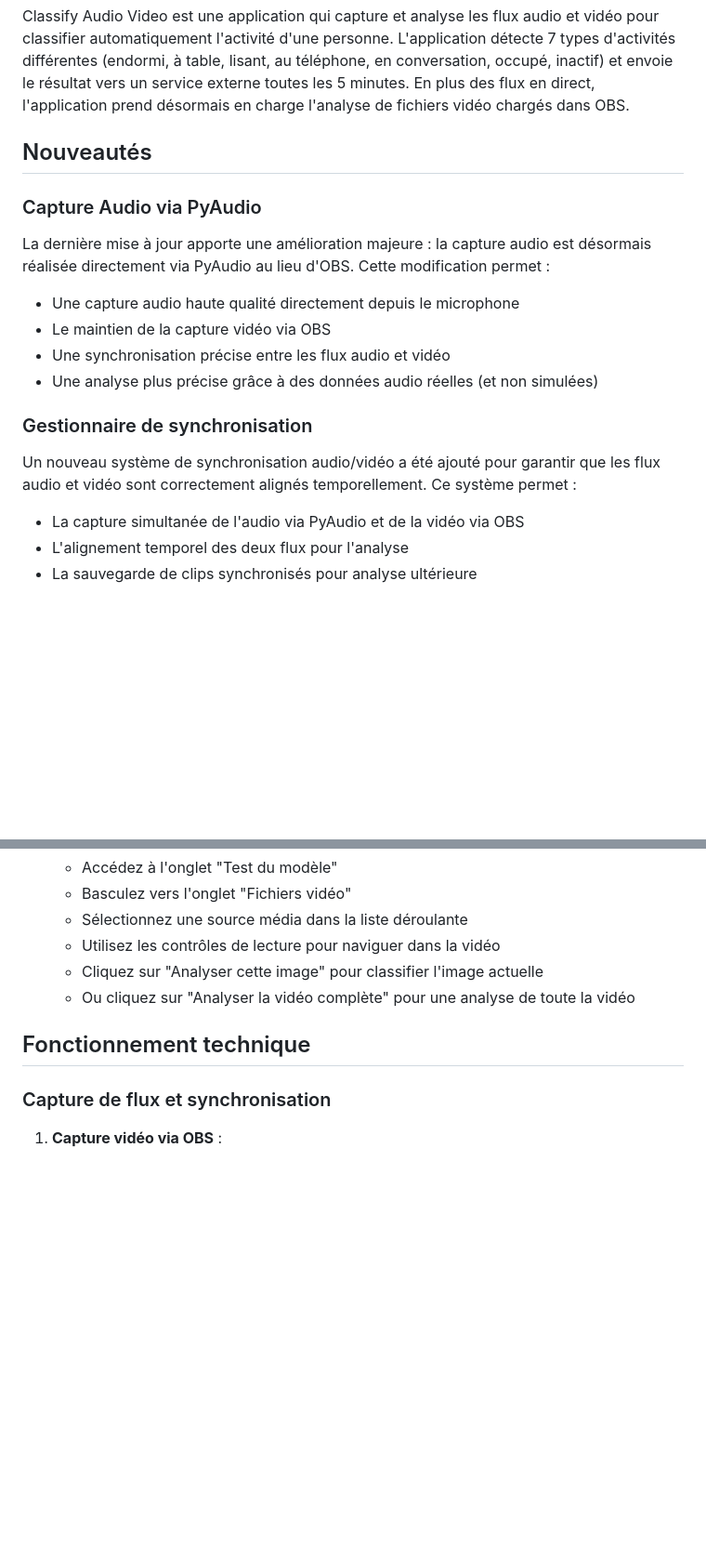
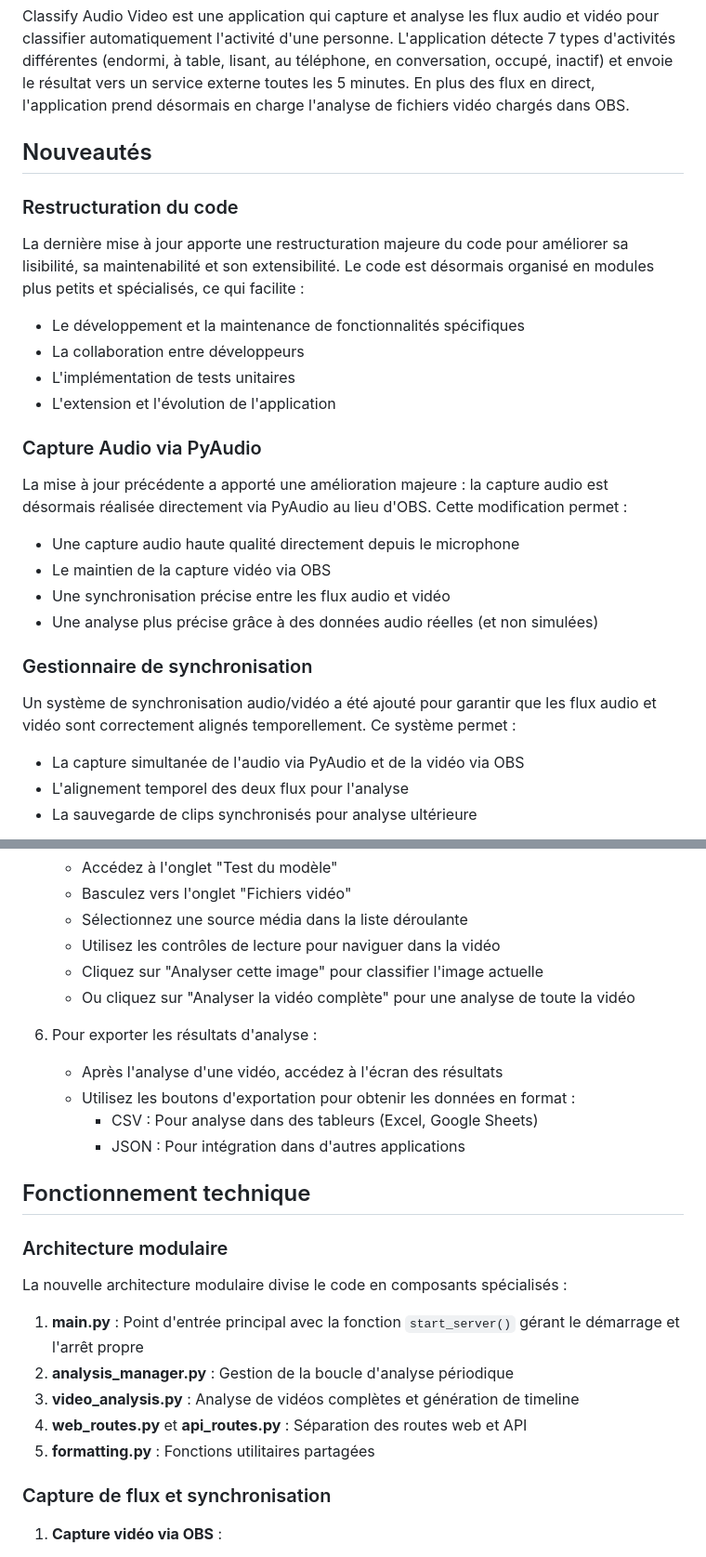
Before and after one commit to rbaudu/classify-audio-video, a Markdown page: README.md, 2 parts joined by grey strips. Shown at 93% size. Drawn GitHub-style; blank space fills up the shorter version.

```diff
--- a/README.md
+++ b/README.md
@@ -5,15 +5,22 @@ Classify Audio Video est une application qui capture et analyse les flux audio e
 
 ## Nouveautés
 
+### Restructuration du code
+La dernière mise à jour apporte une restructuration majeure du code pour améliorer sa lisibilité, sa maintenabilité et son extensibilité. Le code est désormais organisé en modules plus petits et spécialisés, ce qui facilite :
+- Le développement et la maintenance de fonctionnalités spécifiques
+- La collaboration entre développeurs
+- L'implémentation de tests unitaires
+- L'extension et l'évolution de l'application
+
 ### Capture Audio via PyAudio
-La dernière mise à jour apporte une amélioration majeure : la capture audio est désormais réalisée directement via PyAudio au lieu d'OBS. Cette modification permet :
+La mise à jour précédente a apporté une amélioration majeure : la capture audio est désormais réalisée directement via PyAudio au lieu d'OBS. Cette modification permet :
 - Une capture audio haute qualité directement depuis le microphone
 - Le maintien de la capture vidéo via OBS
 - Une synchronisation précise entre les flux audio et vidéo
 - Une analyse plus précise grâce à des données audio réelles (et non simulées)
 
 ### Gestionnaire de synchronisation
-Un nouveau système de synchronisation audio/vidéo a été ajouté pour garantir que les flux audio et vidéo sont correctement alignés temporellement. Ce système permet :
+Un système de synchronisation audio/vidéo a été ajouté pour garantir que les flux audio et vidéo sont correctement alignés temporellement. Ce système permet :
 - La capture simultanée de l'audio via PyAudio et de la vidéo via OBS
 - L'alignement temporel des deux flux pour l'analyse
 - La sauvegarde de clips synchronisés pour analyse ultérieure
@@ -215,7 +232,22 @@ http://localhost:5000
    - Cliquez sur "Analyser cette image" pour classifier l'image actuelle
    - Ou cliquez sur "Analyser la vidéo complète" pour une analyse de toute la vidéo
 
+6. Pour exporter les résultats d'analyse :
+   - Après l'analyse d'une vidéo, accédez à l'écran des résultats
+   - Utilisez les boutons d'exportation pour obtenir les données en format :
+     - CSV : Pour analyse dans des tableurs (Excel, Google Sheets)
+     - JSON : Pour intégration dans d'autres applications
+
 ## Fonctionnement technique
+
+### Architecture modulaire
+
+La nouvelle architecture modulaire divise le code en composants spécialisés :
+1. **main.py** : Point d'entrée principal avec la fonction `start_server()` gérant le démarrage et l'arrêt propre
+2. **analysis_manager.py** : Gestion de la boucle d'analyse périodique
+3. **video_analysis.py** : Analyse de vidéos complètes et génération de timeline
+4. **web_routes.py** et **api_routes.py** : Séparation des routes web et API
+5. **formatting.py** : Fonctions utilitaires partagées
 
 ### Capture de flux et synchronisation
 
```
Also changed, not shown: other parts of README.md (+43 -3 lines).
